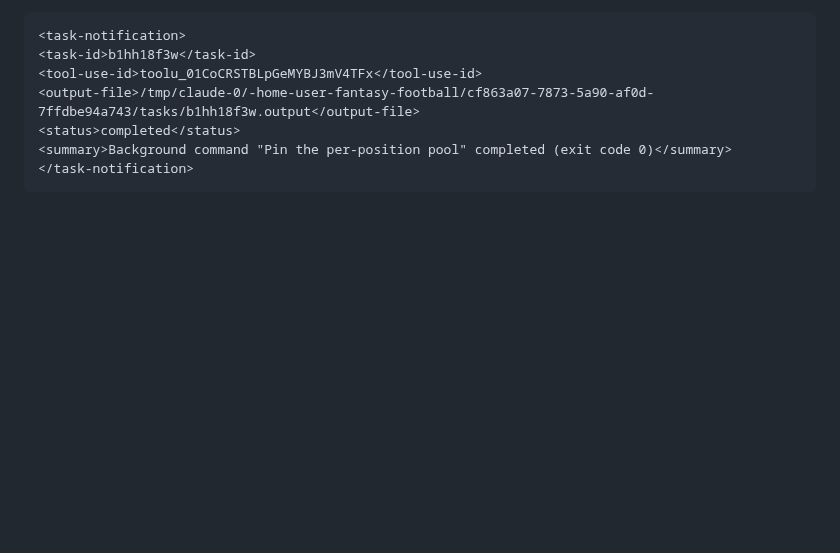
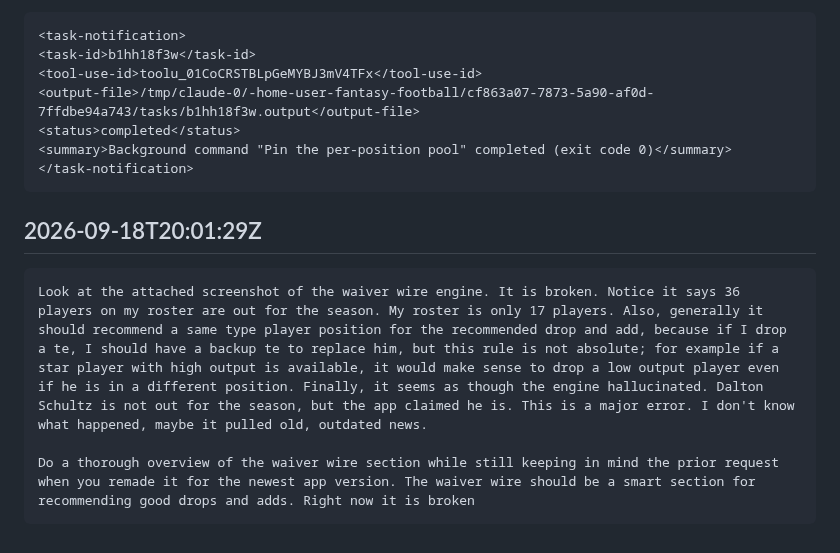
Before and after one commit to tjshea90/fantasy-football, a Markdown page: INBOX.md, the part around the change. Drawn GitHub-style; blank space fills up the shorter version.

Commit message:
auto-checkpoint: 2026-09-18T20:01:29Z
Automatic hook checkpoint — not a reviewed commit. See CHECKPOINT.md
for where the session actually stands.

````diff
--- a/INBOX.md
+++ b/INBOX.md
@@ -773,3 +773,10 @@ When finished, check for bugs and ui improvements. Make sure the improvements di
 <summary>Background command "Pin the per-position pool" completed (exit code 0)</summary>
 </task-notification>
 ```
+
+## 2026-09-18T20:01:29Z
+```
+Look at the attached screenshot of the waiver wire engine. It is broken. Notice it says 36 players on my roster are out for the season. My roster is only 17 players. Also, generally it should recommend a same type player position for the recommended drop and add, because if I drop a te, I should have a backup te to replace him, but this rule is not absolute; for example if a star player with high output is available, it would make sense to drop a low output player even if he is in a different position. Finally, it seems as though the engine hallucinated. Dalton Schultz is not out for the season, but the app claimed he is. This is a major error. I don't know what happened, maybe it pulled old, outdated news.
+
+Do a thorough overview of the waiver wire section while still keeping in mind the prior request when you remade it for the newest app version. The waiver wire should be a smart section for recommending good drops and adds. Right now it is broken
+```
````
